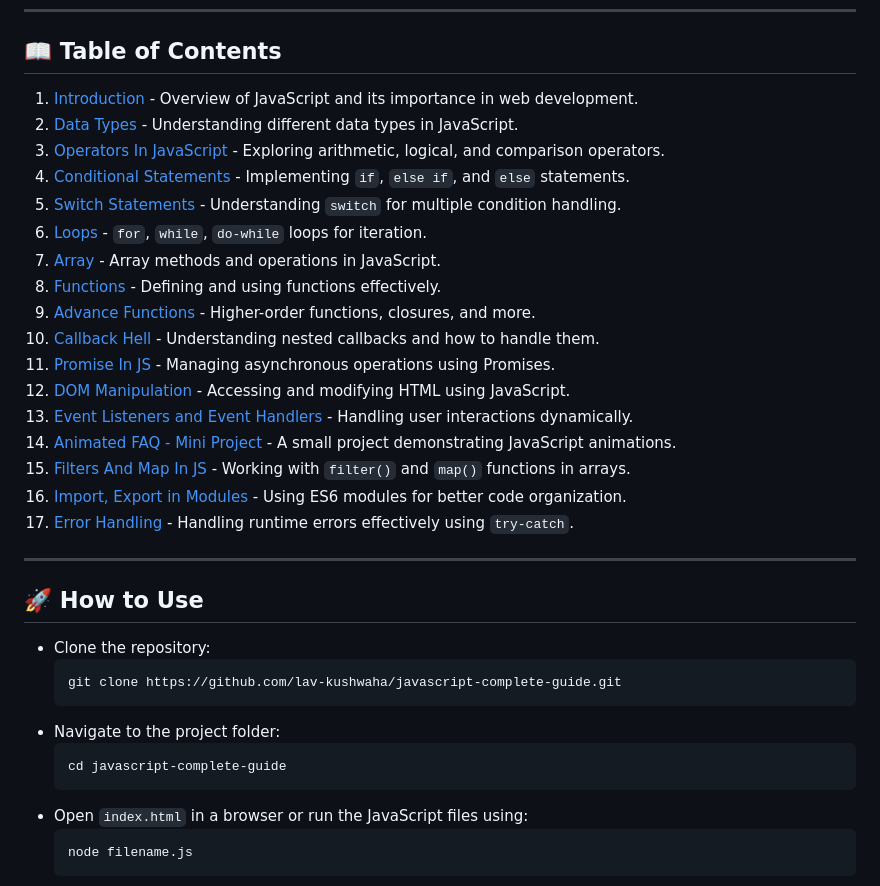
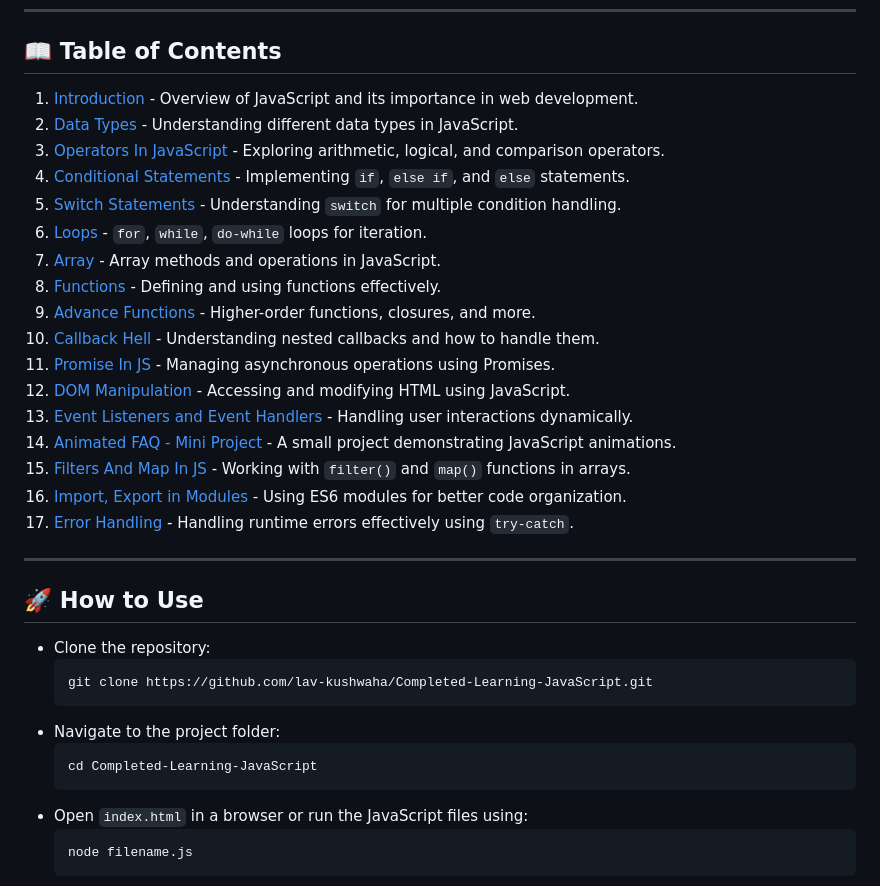
Before and after one commit to lav-kushwaha/Completed-Learning-JavaScript, a Markdown page: README.md, the part around the change printed below. Drawn GitHub-style.

````diff
--- a/README.md
+++ b/README.md
@@ -30,11 +30,11 @@ Welcome to the **JavaScript Complete Guide** repository! 🚀 This repository pr
 
 - Clone the repository:
   ```bash
-  git clone https://github.com/lav-kushwaha/javascript-complete-guide.git
+  git clone https://github.com/lav-kushwaha/Completed-Learning-JavaScript.git
   ```
 - Navigate to the project folder:
   ```bash
-  cd javascript-complete-guide
+  cd Completed-Learning-JavaScript
   ```
 - Open `index.html` in a browser or run the JavaScript files using:
   ```bash
````
Also changed, not shown: other parts of README.md (+17 -17 lines).
